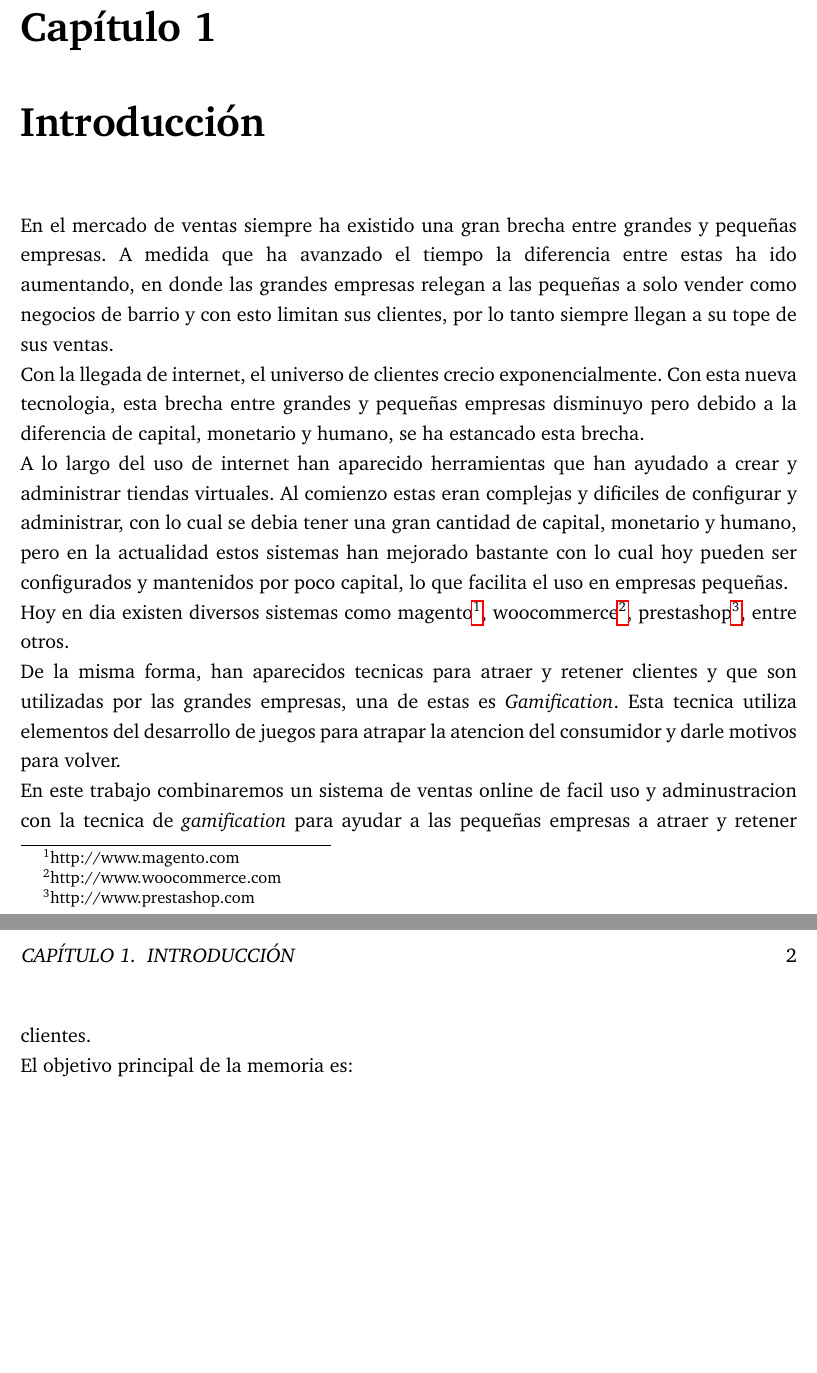
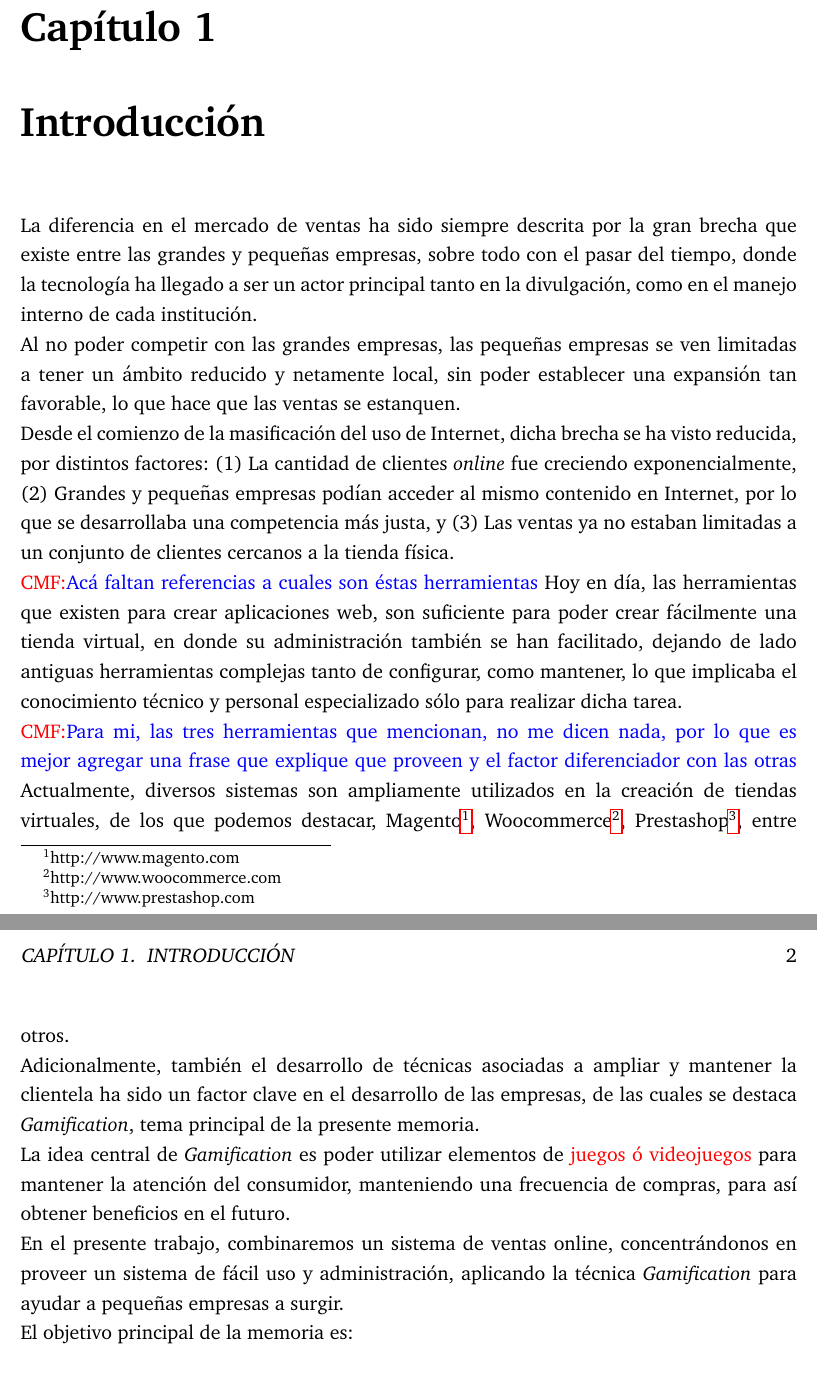
Before and after one commit to ivillacu/Memoria, a LaTeX document (Escrito/memoria_pregrado.tex, which reads Escrito/include/introduccion.tex): two parts of pages 5 and 6 of 14 before the commit and two parts of pages 5 and 6 of 12 after it, joined at a grey line, cut so that both start at the same text, the shorter picture padded with empty space. Compiled offline with pdfLaTeX.

Commit message:
Cambios a la introducción y documento base
Quité un par de comentarios de más, y tambien
opciones que no se estaban utilizando.
Además agregué un par de atajos para utilizar colores,
asi podemos comentar más fácil.

Signed-off-by: Cristian Maureira-Fredes <cmaurei@aei.mpg.de>

```diff
--- a/Escrito/include/introduccion.tex
+++ b/Escrito/include/introduccion.tex
@@ -1,28 +1,46 @@
-En el mercado de ventas siempre ha existido una gran brecha entre grandes y pequeñas
-empresas. A medida que ha avanzado el tiempo la diferencia entre estas ha ido aumentando,
-en donde las grandes empresas relegan a las pequeñas a solo vender como negocios de
-barrio y con esto limitan sus clientes, por lo tanto siempre llegan a su tope de sus ventas.
+La diferencia en el mercado de ventas ha sido siempre descrita por la gran
+brecha que existe entre las grandes y pequeñas empresas, sobre todo con el
+pasar del tiempo, donde la tecnología ha llegado a ser un actor principal
+tanto en la divulgación, como en el manejo interno de cada institución.
 
-Con la llegada de internet, el universo de clientes crecio exponencialmente. Con esta nueva
-tecnologia, esta brecha entre grandes y pequeñas empresas disminuyo pero debido a la
- diferencia de capital, monetario y humano, se ha estancado esta brecha.
+Al no poder competir con las grandes empresas, las pequeñas empresas se ven
+limitadas a tener un ámbito reducido y netamente local, sin poder establecer
+una expansión tan favorable, lo que hace que las ventas se estanquen.
 
-A lo largo del uso de internet han aparecido herramientas que han ayudado a crear y
-administrar tiendas virtuales. Al comienzo estas eran complejas y dificiles de configurar
-y administrar, con lo cual se debia tener una gran cantidad de capital, monetario y humano,
-pero en la actualidad estos sistemas han mejorado bastante con lo cual hoy pueden ser
-configurados y mantenidos por poco capital, lo que facilita el uso en empresas pequeñas.
+Desde el comienzo de la masificación del uso de Internet, dicha brecha se ha
+visto reducida, por distintos factores: (1) La cantidad de clientes \emph{online}
+fue creciendo exponencialmente, (2) Grandes y pequeñas empresas podían acceder
+al mismo contenido en Internet, por lo que se desarrollaba una competencia
+más justa, y (3) Las ventas ya no estaban limitadas a un conjunto de clientes
+cercanos a la tienda física.
 
-Hoy en dia existen diversos sistemas como magento\footnote{http://www.magento.com},
-woocommerce\footnote{http://www.woocommerce.com}, prestashop\footnote{http://www.prestashop.com},
+\cmf{Acá faltan referencias a cuales son éstas herramientas}
+Hoy en día, las herramientas que existen para crear aplicaciones web, son suficiente
+para poder crear fácilmente una tienda virtual, en donde su administración
+también se han facilitado, dejando de lado antiguas herramientas complejas
+tanto de configurar, como mantener, lo que implicaba el conocimiento técnico
+y personal especializado sólo para realizar dicha tarea.
+
+\cmf{Para mi, las tres herramientas que mencionan, no me dicen nada,
+por lo que es mejor agregar una frase que explique que proveen y el factor
+diferenciador con las otras}
+Actualmente, diversos sistemas son ampliamente utilizados en la creación
+de tiendas virtuales, de los que podemos destacar,
+Magento\footnote{http://www.magento.com},
+Woocommerce\footnote{http://www.woocommerce.com},
+Prestashop\footnote{http://www.prestashop.com},
 entre otros.
 
-De la misma forma, han aparecidos tecnicas para atraer y retener clientes y que son utilizadas
-por las grandes empresas, una de estas es \emph{Gamification}. Esta tecnica utiliza elementos
-del desarrollo de juegos para atrapar la atencion del consumidor y darle motivos para volver.
+Adicionalmente, también el desarrollo de técnicas asociadas a ampliar y mantener
+la clientela ha sido un factor clave en el desarrollo de las empresas,
+de las cuales se destaca {\GAM}, tema principal de la presente memoria.
 
-En este trabajo combinaremos un sistema de ventas online de facil uso y adminustracion con
-la tecnica de \emph{gamification} para ayudar a las pequeñas empresas a atraer y retener
-clientes.
+La idea central de  {\GAM} es poder utilizar elementos de \red{juegos ó videojuegos}
+para mantener la atención del consumidor, manteniendo una frecuencia de compras,
+para así obtener beneficios en el futuro.
+
+En el presente trabajo, combinaremos un sistema de ventas online, concentrándonos
+en proveer un sistema de fácil uso y administración, aplicando la técnica {\GAM}
+para ayudar a pequeñas empresas a surgir.
 
 El objetivo principal de la memoria es:
--- a/Escrito/memoria_pregrado.tex
+++ b/Escrito/memoria_pregrado.tex
@@ -16,6 +12,8 @@
 \usepackage{multicol}
 \usepackage{float}
 \usepackage{url}
+\usepackage{color}
+\usepackage{xcolor}
 \usepackage{enumerate}
 \usepackage{newlfont}
 \usepackage{psfrag}
@@ -167,3 +140,4 @@ urlcolor=cyan,
+\newcommand{\GAM}{\emph{Gamification}}
 
 \begin{document}
 
@@ -213,8 +166,8 @@ urlcolor=cyan,
 \chapter{Introducción}
     \input{include/introduccion}
 
-\chapter{Gamification}
-	\input{include/gamification}
+%\chapter{Gamification}
+%    \input{include/gamification}
 
 \chapter{Descripción del problema}
     \input{include/descripcion_problema}
```
Also changed, not shown: Escrito/include/introduccion.tex (25 more changed lines), Escrito/memoria_pregrado.tex (86 more changed lines). Lines whose indentation alone changed are shown as unchanged.
